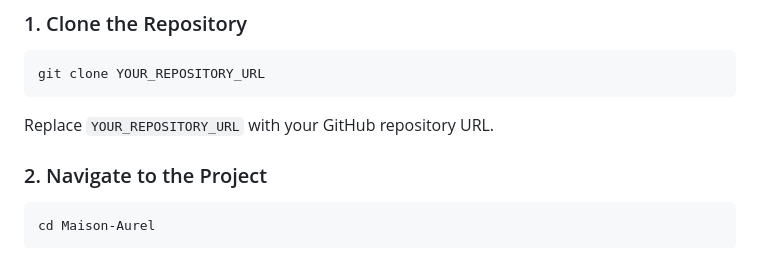
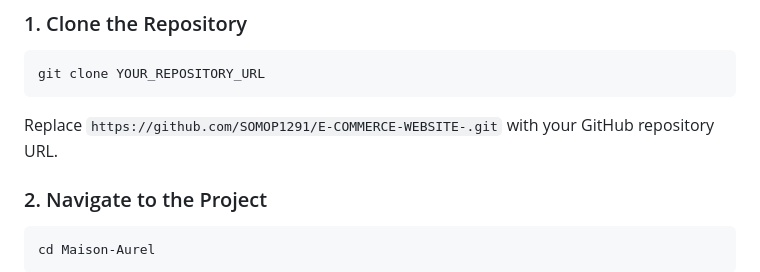
Before and after one commit to SOMOP1291/E-COMMERCE-WEBSITE-, a Markdown page: README.md, the part around the change. Rendered like a GitHub page.

````diff
--- a/README.md
+++ b/README.md
@@ -99,7 +99,7 @@ Follow these steps to run the project locally.
 git clone YOUR_REPOSITORY_URL
 ```
 
-Replace `YOUR_REPOSITORY_URL` with your GitHub repository URL.
+Replace `https://github.com/SOMOP1291/E-COMMERCE-WEBSITE-.git` with your GitHub repository URL.
 
 ### 2. Navigate to the Project
 
````
